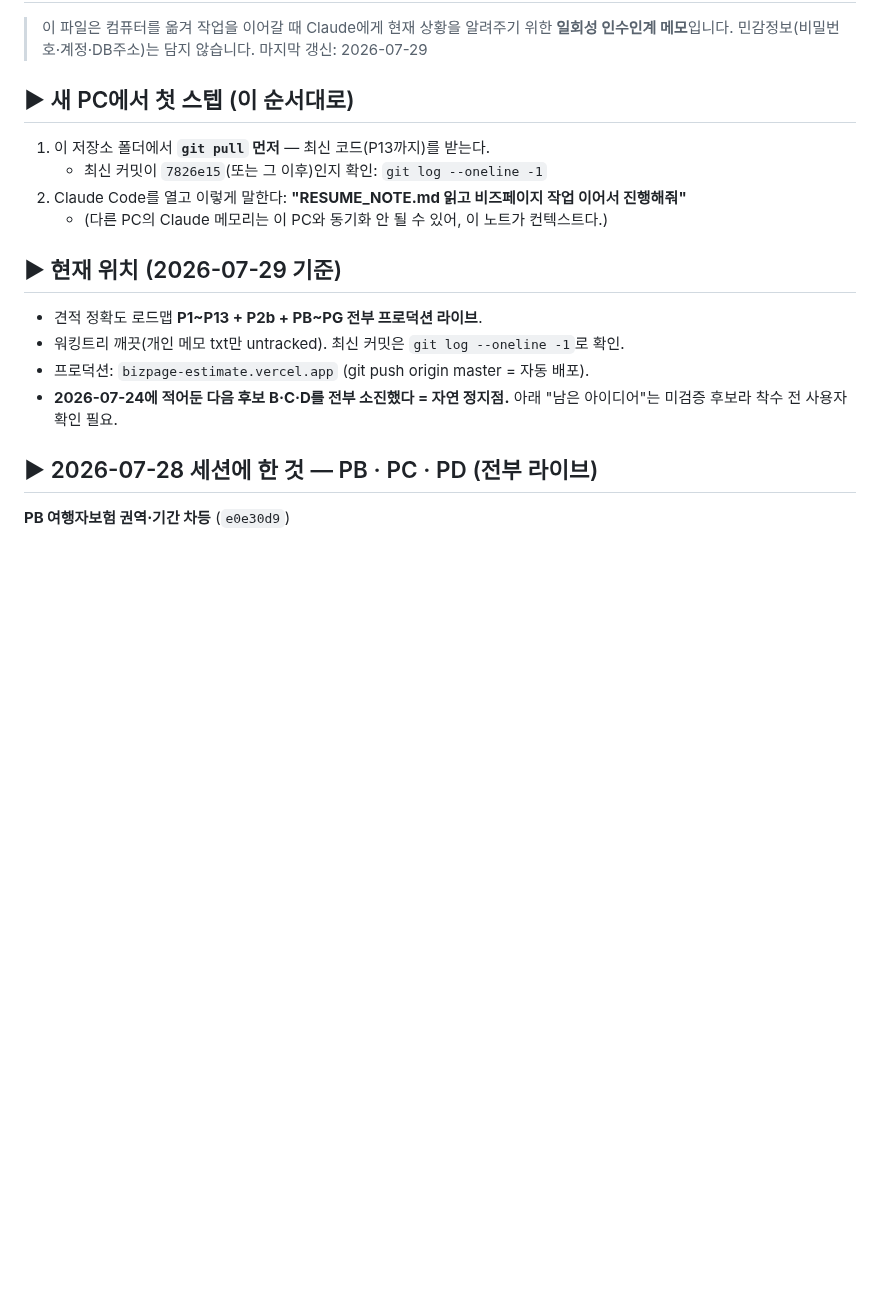
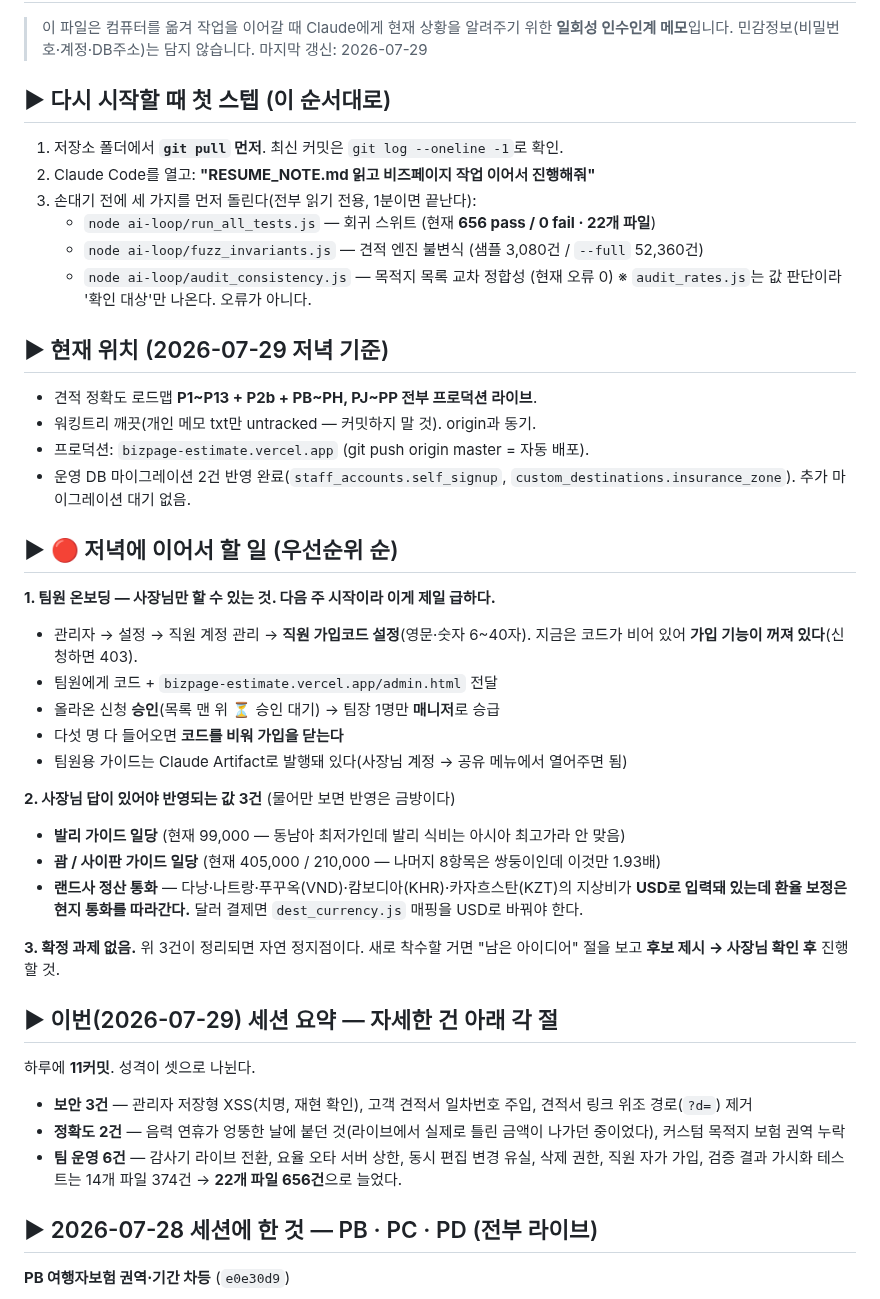
Before and after one commit to peakof3366-lab/bizpage-estimate, a Markdown page: RESUME_NOTE.md, the part around the change. GitHub-like rendering; blank space fills up the shorter version.

Commit message:
작업 재개 노트: 저녁 재개용으로 정리
첫 스텝에 '손대기 전 돌릴 검사 3종'을 넣고, 흩어져 있던 대기 항목을 우선순위
순으로 한 곳에 모았다. 노트가 길어져서 재개할 때 뭘 먼저 해야 하는지 찾기
어려워진 상태였다.

가장 급한 건 팀원 가입코드 설정 — 지금 가입 기능이 꺼져 있어 팀원이 신청조차
할 수 없고, 다음 주부터 요율 갱신을 시작하기로 돼 있다.

Co-Authored-By: Claude Opus 5 (1M context) <noreply@anthropic.com>

```diff
--- a/RESUME_NOTE.md
+++ b/RESUME_NOTE.md
@@ -4,21 +4,54 @@
 > **일회성 인수인계 메모**입니다. 민감정보(비밀번호·계정·DB주소)는 담지 않습니다.
 > 마지막 갱신: 2026-07-29
 
-## ▶ 새 PC에서 첫 스텝 (이 순서대로)
+## ▶ 다시 시작할 때 첫 스텝 (이 순서대로)
 
-1. 이 저장소 폴더에서 **`git pull` 먼저** — 최신 코드(P13까지)를 받는다.
-   - 최신 커밋이 `7826e15`(또는 그 이후)인지 확인: `git log --oneline -1`
-2. Claude Code를 열고 이렇게 말한다:
-   **"RESUME_NOTE.md 읽고 비즈페이지 작업 이어서 진행해줘"**
-   - (다른 PC의 Claude 메모리는 이 PC와 동기화 안 될 수 있어, 이 노트가 컨텍스트다.)
+1. 저장소 폴더에서 **`git pull` 먼저**. 최신 커밋은 `git log --oneline -1`로 확인.
+2. Claude Code를 열고: **"RESUME_NOTE.md 읽고 비즈페이지 작업 이어서 진행해줘"**
+3. 손대기 전에 세 가지를 먼저 돌린다(전부 읽기 전용, 1분이면 끝난다):
+   - `node ai-loop/run_all_tests.js` — 회귀 스위트 (현재 **656 pass / 0 fail · 22개 파일**)
+   - `node ai-loop/fuzz_invariants.js` — 견적 엔진 불변식 (샘플 3,080건 / `--full` 52,360건)
+   - `node ai-loop/audit_consistency.js` — 목적지 목록 교차 정합성 (현재 오류 0)
+   ※ `audit_rates.js`는 값 판단이라 '확인 대상'만 나온다. 오류가 아니다.
 
-## ▶ 현재 위치 (2026-07-29 기준)
+## ▶ 현재 위치 (2026-07-29 저녁 기준)
 
-- 견적 정확도 로드맵 **P1~P13 + P2b + PB~PG 전부 프로덕션 라이브**.
-- 워킹트리 깨끗(개인 메모 txt만 untracked). 최신 커밋은 `git log --oneline -1`로 확인.
+- 견적 정확도 로드맵 **P1~P13 + P2b + PB~PH, PJ~PP 전부 프로덕션 라이브**.
+- 워킹트리 깨끗(개인 메모 txt만 untracked — 커밋하지 말 것). origin과 동기.
 - 프로덕션: `bizpage-estimate.vercel.app` (git push origin master = 자동 배포).
-- **2026-07-24에 적어둔 다음 후보 B·C·D를 전부 소진했다 = 자연 정지점.**
-  아래 "남은 아이디어"는 미검증 후보라 착수 전 사용자 확인 필요.
+- 운영 DB 마이그레이션 2건 반영 완료(`staff_accounts.self_signup`,
+  `custom_destinations.insurance_zone`). 추가 마이그레이션 대기 없음.
+
+## ▶ 🔴 저녁에 이어서 할 일 (우선순위 순)
+
+**1. 팀원 온보딩 — 사장님만 할 수 있는 것. 다음 주 시작이라 이게 제일 급하다.**
+   - 관리자 → 설정 → 직원 계정 관리 → **직원 가입코드 설정**(영문·숫자 6~40자).
+     지금은 코드가 비어 있어 **가입 기능이 꺼져 있다**(신청하면 403).
+   - 팀원에게 코드 + `bizpage-estimate.vercel.app/admin.html` 전달
+   - 올라온 신청 **승인**(목록 맨 위 ⏳ 승인 대기) → 팀장 1명만 **매니저**로 승급
+   - 다섯 명 다 들어오면 **코드를 비워 가입을 닫는다**
+   - 팀원용 가이드는 Claude Artifact로 발행돼 있다(사장님 계정 → 공유 메뉴에서 열어주면 됨)
+
+**2. 사장님 답이 있어야 반영되는 값 3건** (물어만 보면 반영은 금방이다)
+   - **발리 가이드 일당** (현재 99,000 — 동남아 최저가인데 발리 식비는 아시아 최고가라 안 맞음)
+   - **괌 / 사이판 가이드 일당** (현재 405,000 / 210,000 — 나머지 8항목은 쌍둥이인데 이것만 1.93배)
+   - **랜드사 정산 통화** — 다낭·나트랑·푸꾸옥(VND)·캄보디아(KHR)·카자흐스탄(KZT)의
+     지상비가 **USD로 입력돼 있는데 환율 보정은 현지 통화를 따라간다.** 달러 결제면
+     `dest_currency.js` 매핑을 USD로 바꿔야 한다.
+
+**3. 확정 과제 없음.** 위 3건이 정리되면 자연 정지점이다. 새로 착수할 거면
+   "남은 아이디어" 절을 보고 **후보 제시 → 사장님 확인 후** 진행할 것.
+
+## ▶ 이번(2026-07-29) 세션 요약 — 자세한 건 아래 각 절
+
+하루에 **11커밋**. 성격이 셋으로 나뉜다.
+- **보안 3건** — 관리자 저장형 XSS(치명, 재현 확인), 고객 견적서 일차번호 주입,
+  견적서 링크 위조 경로(`?d=`) 제거
+- **정확도 2건** — 음력 연휴가 엉뚱한 날에 붙던 것(라이브에서 실제로 틀린 금액이
+  나가던 중이었다), 커스텀 목적지 보험 권역 누락
+- **팀 운영 6건** — 감사기 라이브 전환, 요율 오타 서버 상한, 동시 편집 변경 유실,
+  삭제 권한, 직원 자가 가입, 검증 결과 가시화
+테스트는 14개 파일 374건 → **22개 파일 656건**으로 늘었다.
 
 ## ▶ 2026-07-28 세션에 한 것 — PB · PC · PD (전부 라이브)
 
```
